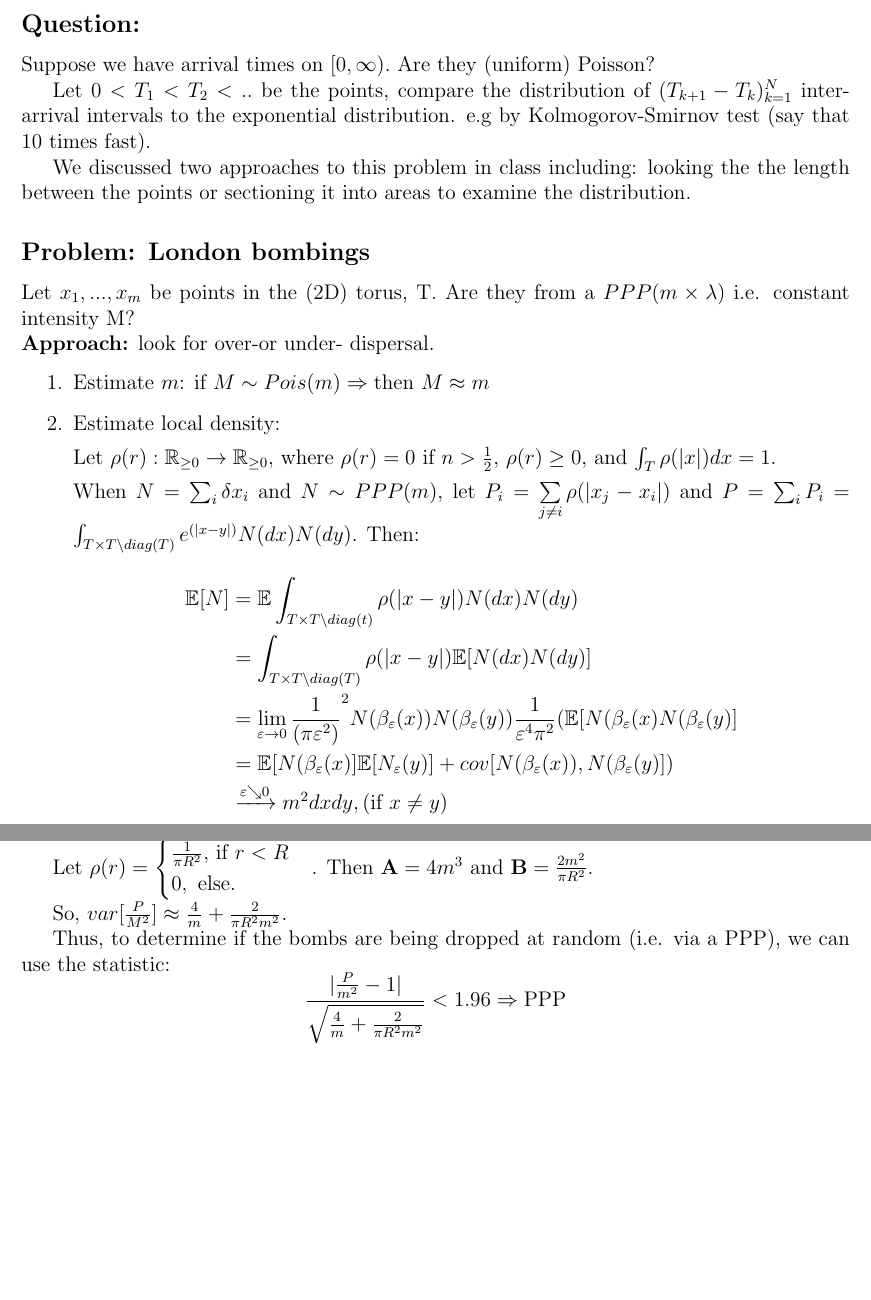
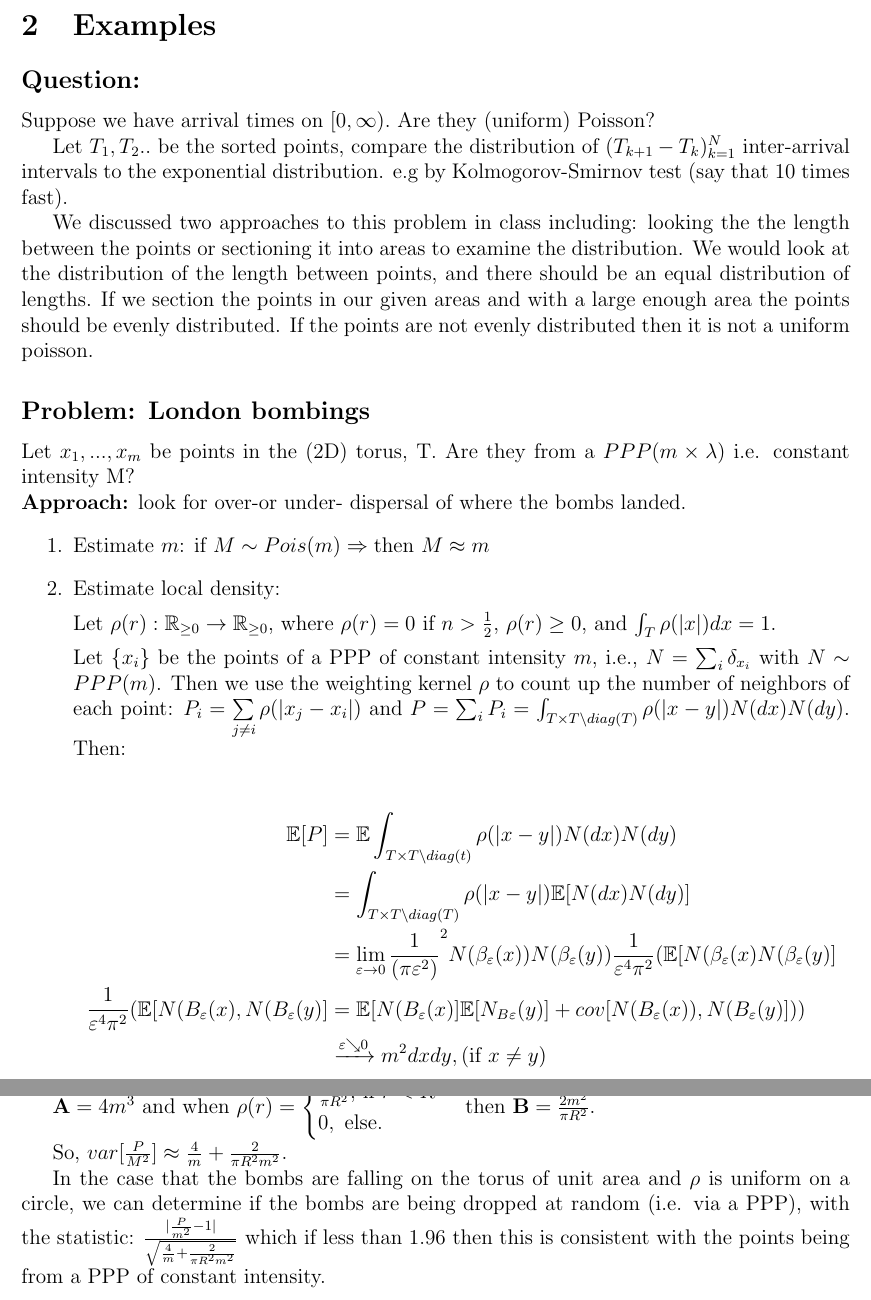
Before and after one commit to petrelharp/stoch_proc_notes, a LaTeX document (LectureNotes/Lectures/Fall2018/Lecture6/mathlecturenotes.tex): two parts of pages 2 and 3 of 3 before the commit and two parts of pages 2 and 4 of 4 after it, joined at a grey line, cut at the place of the change, the shorter picture padded with empty space. Compiled offline with pdfLaTeX.

Commit message:
fixed notes

```diff
--- a/LectureNotes/Lectures/Fall2018/Lecture6/mathlecturenotes.tex
+++ b/LectureNotes/Lectures/Fall2018/Lecture6/mathlecturenotes.tex
@@ -41,17 +41,18 @@ $$\begin{aligned}
     var[\bar{x}] = \frac{1}{n}var[x_1] = \int_0^1 \int_{-\infty}^{\infty} x^2 \frac{dxdt}{x^2} = \infty \\ \text{ even } \mathbb{E}[x_1]=\int_0^1\int_{-\infty}^\infty x \frac{dxdt}{x^2} = \text{ UND }\\
     \end{aligned}$$
 
-
+    \section{Examples}
 
     \subsection*{Question:}
     Suppose we have arrival times on $[0,\infty).$ Are they (uniform) Poisson?
 
-Let $0< T_1 <T_2<..$ be the points, compare the distribution of $(T_{k+1}-T_k)^{N}_{k=1}$ inter-arrival intervals to the exponential distribution. e.g by Kolmogorov-Smirnov test (say that 10 times fast).
+    Let $T_1,T_2..$ be the sorted points, compare the distribution of $(T_{k+1}-T_k)^{N}_{k=1}$ inter-arrival intervals to the exponential distribution. e.g by Kolmogorov-Smirnov test (say that 10 times fast).
 
-We discussed two approaches to this problem in class including: looking the the length between the points or sectioning it into areas to examine the distribution.
+    We discussed two approaches to this problem in class including: looking the the length between the points or sectioning it into areas to examine the distribution. We would look at the distribution of the length between points, and there should be an equal distribution of lengths.
+    If we section the points in our given areas and with a large enough area the points should be evenly distributed. If the points are not evenly distributed then it is not a uniform poisson.
 
     \subsection*{Problem: London bombings} Let ${x_1,...,x_m}$ be points in the (2D) torus, T. Are they from a $PPP(m\times\lambda)$ i.e. constant intensity M?\\
-\textbf{Approach:} look for over-or under- dispersal.
+    \textbf{Approach:} look for over-or under- dispersal of where the bombs landed.
     \begin{enumerate}
         \item Estimate $m$: if $M \sim Pois(m) \Rightarrow \text{then } M \approx m$
 
@@ -59,14 +60,15 @@ We discussed two approaches to this problem in class including: looking the the
 
         Let $\rho(r):\mathbb{R}_{\geq 0}\rightarrow \mathbb{R}_{\geq 0}$, where $\rho(r)=0$ if $n>\frac{1}{2}$, $\rho(r) \geq 0$, and $\int_{T} \rho(|x|)dx=1$.
 
-    When $N=\sum_i \delta {x_i}$ and  $N\sim PPP(m)$, let $P_i = \sum\limits_{j\neq i} \rho (|x_j-x_i|)$ and $P=\sum_i P_i =\int_{T\times T\setminus diag(T)} e^{(|x-y|)}N(dx)N(dy)$. Then:
+        Let $\{x_i\}$ be the points of a PPP of constant intensity $m$, i.e., $N=\sum_i \delta_{x_i}$ with  $N\sim PPP(m)$.
+        Then we use the weighting kernel $\rho$ to count up the number of neighbors of each point: $P_i = \sum\limits_{j\neq i} \rho (|x_j-x_i|)$ and $P=\sum_i P_i =\int_{T\times T\setminus diag(T)} \rho(|x-y|)N(dx)N(dy)$. Then:
 
         $$\begin{aligned}
-    \mathbb{E}[N] &= \mathbb{E}\int_{T\times T \setminus diag(t)}  \rho (|x-y|)N(dx)N(dy) \\
+        \mathbb{E}[P] &= \mathbb{E}\int_{T\times T \setminus diag(t)}  \rho (|x-y|)N(dx)N(dy) \\
         &= \int_{T\times T \setminus diag(T)} \rho  (|x-y|) \mathbb{E}[N(dx)N(dy)] \\
         &= \lim_{\varepsilon \to 0} \frac{1}{(\pi \varepsilon^2)}^2 N(\beta_\varepsilon(x))N(\beta_\varepsilon(y))
         \dfrac{1}{\varepsilon^4\pi^2}(\mathbb{E}[N(\beta_\varepsilon(x)N(\beta_\varepsilon(y)] \\
-    &= \mathbb{E}[N(\beta_\varepsilon(x)]\mathbb{E}[N_\varepsilon(y)]+ cov[N(\beta_\varepsilon(x)), N(\beta_\varepsilon(y)])\\
+       \dfrac{1}{\varepsilon^4\pi^2} (\mathbb{E}[N(B_\varepsilon(x),N(B_\varepsilon(y)]&= \mathbb{E}[N(B_\varepsilon(x)]\mathbb{E}[N_B_\varepsilon(y)]+ cov[N(B_\varepsilon(x)), N(B_\varepsilon(y)]))\\
         & \xrightarrow[]{\varepsilon \searrow 0} m^2dxdy, \text{(if } x \neq y)
         \end{aligned}$$
     \end{enumerate}
@@ -130,13 +132,12 @@ var[P] &= 4\int_T \int_T\int_T \rho (|x-y|) \rho(|x-v|)m^3 dxdydv + 2\int_T\int_
 
     But what does that mean?
 
-Let $\rho(r) = \begin{cases} \frac{1}{\pi R^2} \text{, if } r<R  \\  0, \text{  else.} \end{cases}$. Then $\mathbf{A} = 4m^3$ and $\mathbf{B}=\frac{2m^2}{\pi R^2}$.
+    $\mathbf{A} = 4m^3$ and when $\rho(r) = \begin{cases} \frac{1}{\pi R^2} \text{, if } r<R  \\  0, \text{  else.} \end{cases}$ then  $\mathbf{B}=\frac{2m^2}{\pi R^2}$.
 
     So, $var[\frac{P}{M^2}] \approx \frac{4}{m} + \frac{2}{\pi R^2 m^2} $.
 
-Thus, to determine if the bombs are being dropped at random (i.e. via a PPP), we can use the statistic:
-$$\begin{aligned}
-\frac{| \frac{P}{m^2} - 1 |} {\sqrt{ \frac{4}{m} + \frac{2}{\pi R^2 m^2} }} < 1.96 \Rightarrow \text{PPP}
-\end{aligned}$$
+    In the case that the bombs are falling on the torus of unit area and $\rho$ is uniform on a circle, we can determine if the bombs are being dropped at random (i.e. via a PPP), with the statistic:
+    $
+    \frac{| \frac{P}{m^2} - 1 |} {\sqrt{ \frac{4}{m} + \frac{2}{\pi R^2 m^2} }}$ which if less than 1.96 then this is consistent with the points being from a PPP of constant intensity.
 
     \end{document}
```
Also changed, not shown: LectureNotes/Lectures/Fall2018/Lecture6/mathlecturenotes.tex (12 more changed lines). Lines whose indentation alone changed are shown as unchanged.
